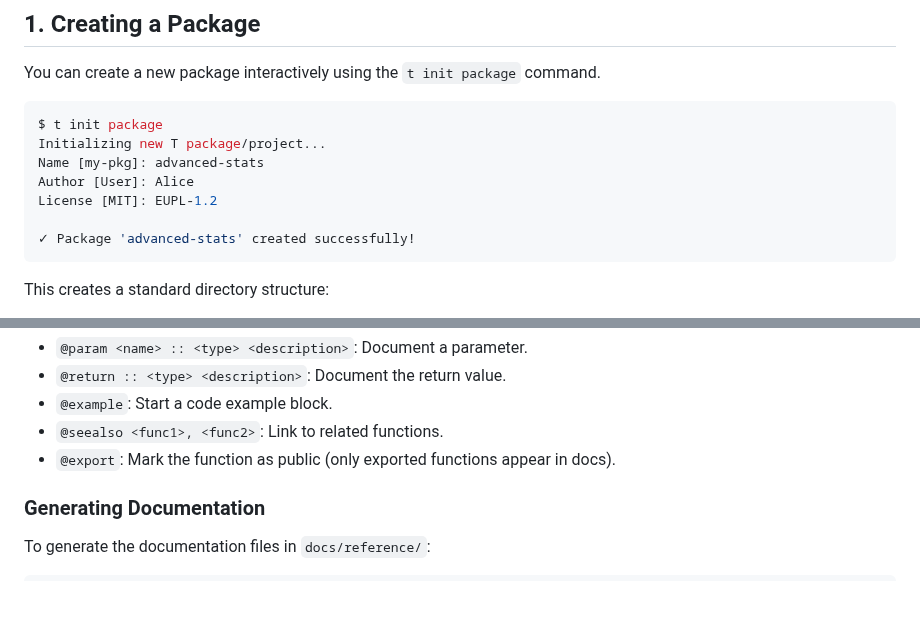
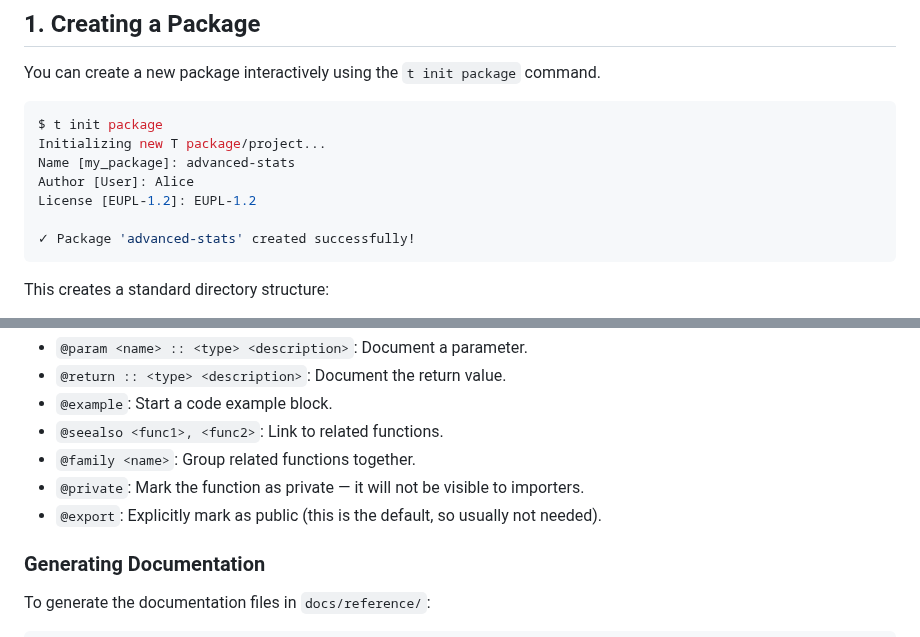
Before and after one commit to b-rodrigues/tlang, a Markdown page: docs/package_development.md, 2 parts joined by grey strips. Drawn GitHub-style; blank space fills up the shorter version.

````diff
--- a/docs/package_development.md
+++ b/docs/package_development.md
@@ -9,9 +9,9 @@ You can create a new package interactively using the `t init package` command.
 ```bash
 $ t init package
 Initializing new T package/project...
-Name [my-pkg]: advanced-stats
+Name [my_package]: advanced-stats
 Author [User]: Alice
-License [MIT]: EUPL-1.2
+License [EUPL-1.2]: EUPL-1.2
 
 ✓ Package 'advanced-stats' created successfully!
 ```
@@ -117,7 +127,9 @@ fn square(x) {
 - `@return :: <type> <description>`: Document the return value.
 - `@example`: Start a code example block.
 - `@seealso <func1>, <func2>`: Link to related functions.
-- `@export`: Mark the function as public (only exported functions appear in docs).
+- `@family <name>`: Group related functions together.
+- `@private`: Mark the function as private — it will not be visible to importers.
+- `@export`: Explicitly mark as public (this is the default, so usually not needed).
 
 ### Generating Documentation
 
````
Also changed, not shown: other parts of docs/package_development.md (+43 -9 lines), docs/project_development.md (added, +171 -0 lines).
